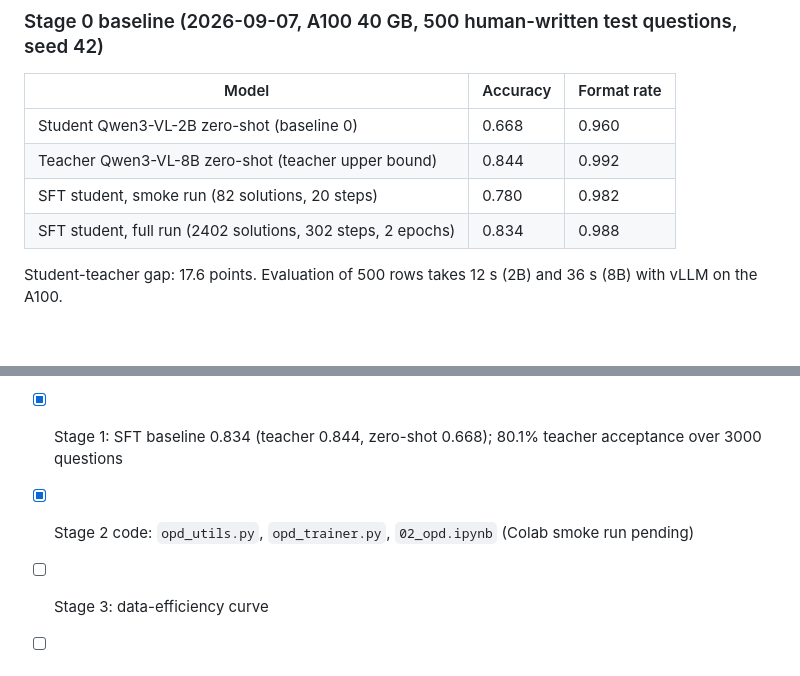
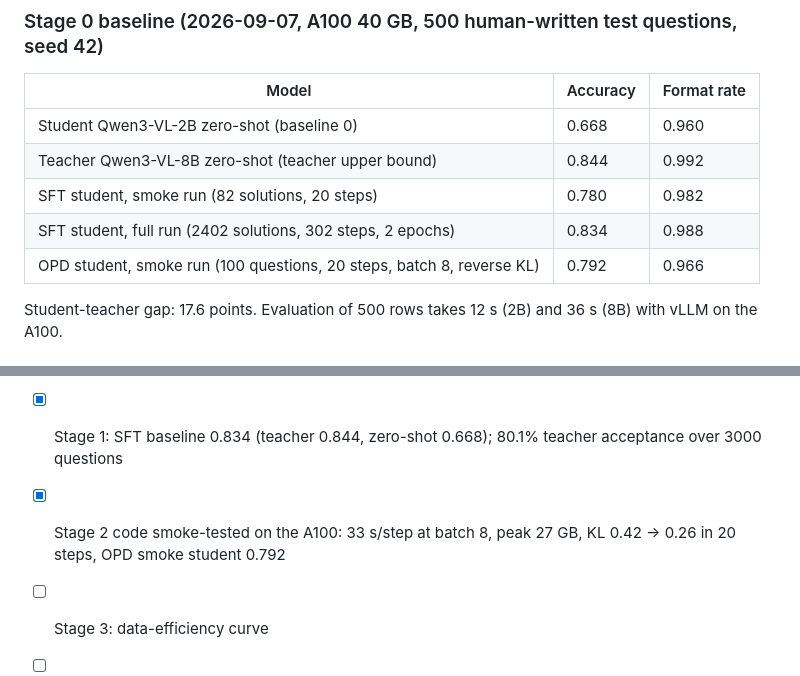
Before and after one commit to ffy208/On-Policy-Distillation-for-Vision-Language-Reasoning, a Markdown page: README.md, 2 parts joined by grey strips. GitHub-like rendering.

Commit message:
docs: record Stage 2 smoke-run metrics (OPD 0.792, 33 s/step, 27 GB peak)

```diff
--- a/README.md
+++ b/README.md
@@ -130,6 +130,7 @@ The prompt format works, but the student-teacher gap on the random mix is too sm
 | Teacher Qwen3-VL-8B zero-shot (teacher upper bound) | 0.844 | 0.992 |
 | SFT student, smoke run (82 solutions, 20 steps) | 0.780 | 0.982 |
 | SFT student, full run (2402 solutions, 302 steps, 2 epochs) | 0.834 | 0.988 |
+| OPD student, smoke run (100 questions, 20 steps, batch 8, reverse KL) | 0.792 | 0.966 |
 
 Student-teacher gap: 17.6 points. Evaluation of 500 rows takes 12 s (2B) and 36 s (8B) with vLLM on the A100.
 
@@ -137,7 +138,7 @@ Student-teacher gap: 17.6 points. Evaluation of 500 rows takes 12 s (2B) and 36
 
 - [x] Stage 0: repository layout, `common.py`, `hub_utils.py`, `prepare.py`, `evaluate.py`, `00_setup_and_eval.ipynb`
 - [x] Stage 1: SFT baseline 0.834 (teacher 0.844, zero-shot 0.668); 80.1% teacher acceptance over 3000 questions
-- [x] Stage 2 code: `opd_utils.py`, `opd_trainer.py`, `02_opd.ipynb` (Colab smoke run pending)
+- [x] Stage 2 code smoke-tested on the A100: 33 s/step at batch 8, peak 27 GB, KL 0.42 -> 0.26 in 20 steps, OPD smoke student 0.792
 - [ ] Stage 3: data-efficiency curve
 - [ ] Stage 4: token-level feedback visualization
 - [ ] Stage 5 (optional): self-distillation (SDPO)
```
Also changed, not shown: docs/resume_log.md (+6 -0 lines).
